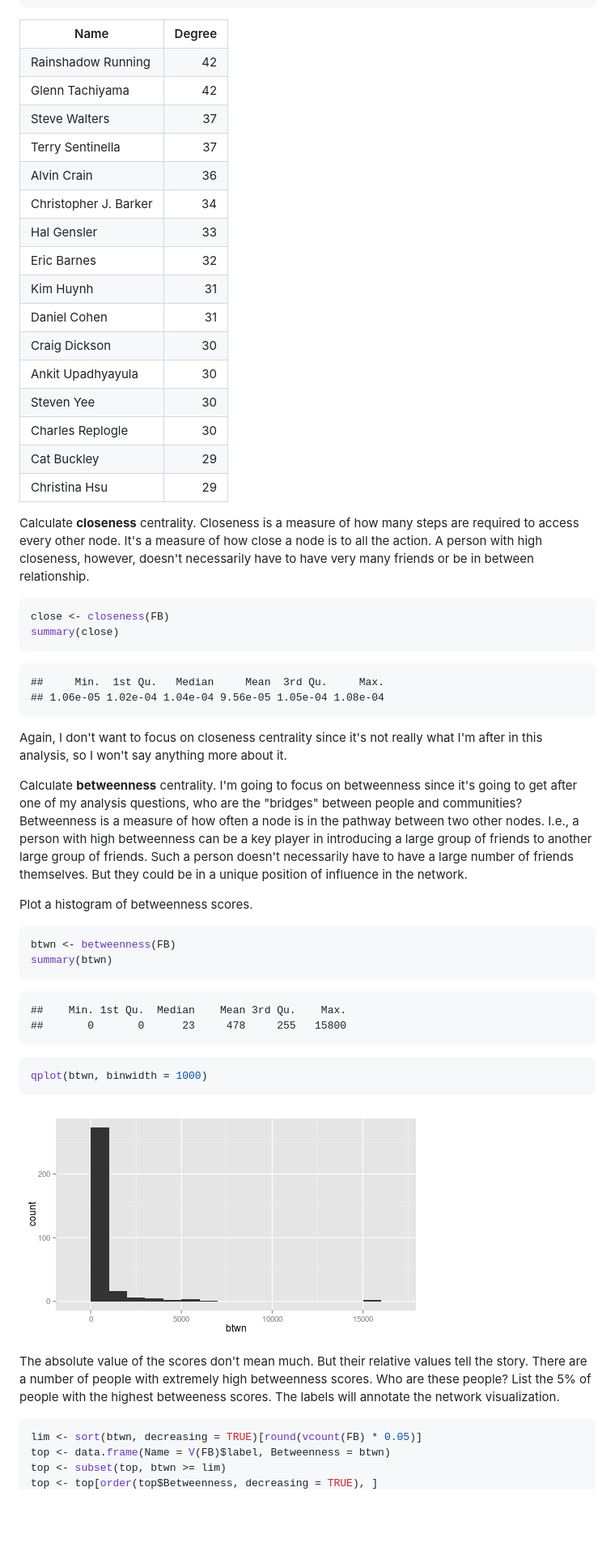
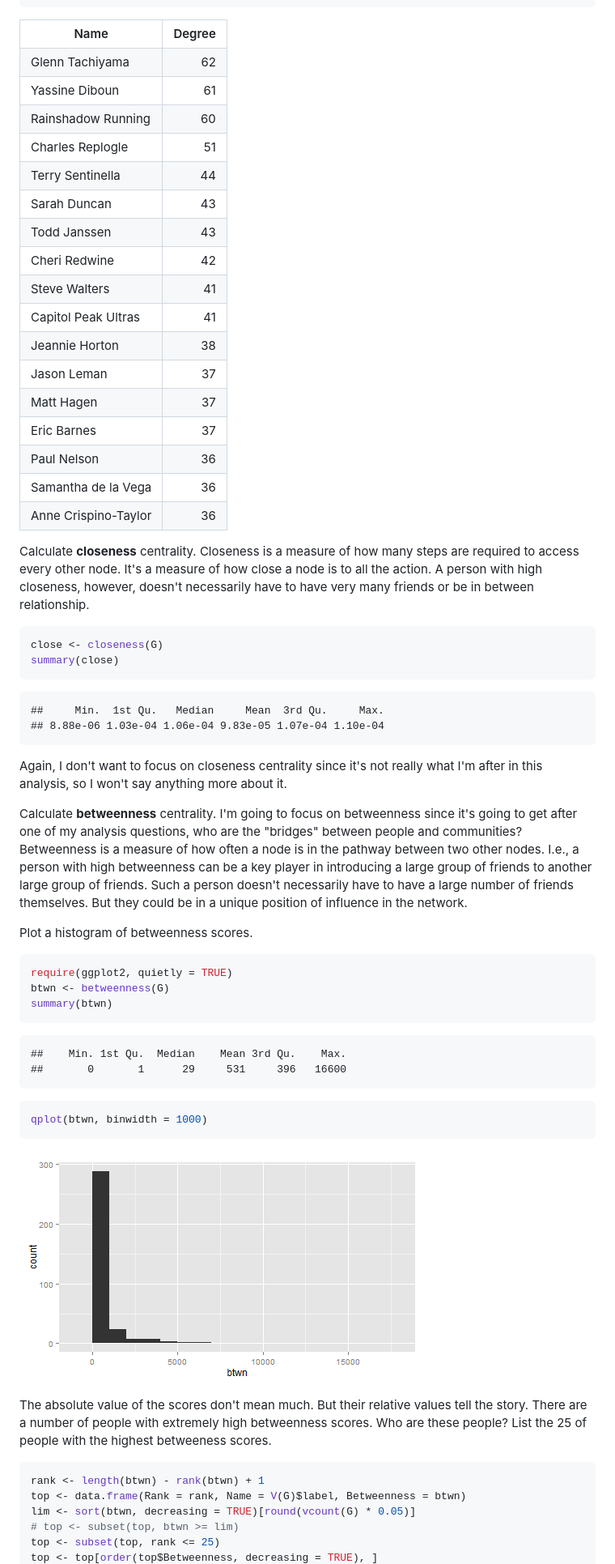
Before and after one commit to benjamin-chan/FacebookNetworkAnalysis, a Markdown page: FacebookNetwork.md, the part around the change printed below. Shown: that part at 81% size. Rendered like a GitHub page; pictures changed too: figure/Betweenness.png; blank space fills up the shorter version.

Commit message:
Updated the network data; updated visualization; added 3D

````diff
--- a/FacebookNetwork.md
+++ b/FacebookNetwork.md
@@ -85,34 +83,35 @@ print(xtable(top, digits = 0), type = "html", include.rownames = FALSE)
 <TABLE border=1>
 <TR> <TH> Name </TH> <TH> Degree </TH>  </TR>
-  <TR> <TD> Rainshadow Running </TD> <TD align="right"> 42 </TD> </TR>
-  <TR> <TD> Glenn Tachiyama </TD> <TD align="right"> 42 </TD> </TR>
-  <TR> <TD> Steve Walters </TD> <TD align="right"> 37 </TD> </TR>
-  <TR> <TD> Terry Sentinella </TD> <TD align="right"> 37 </TD> </TR>
-  <TR> <TD> Alvin Crain </TD> <TD align="right"> 36 </TD> </TR>
-  <TR> <TD> Christopher J. Barker </TD> <TD align="right"> 34 </TD> </TR>
-  <TR> <TD> Hal Gensler </TD> <TD align="right"> 33 </TD> </TR>
-  <TR> <TD> Eric Barnes </TD> <TD align="right"> 32 </TD> </TR>
-  <TR> <TD> Kim Huynh </TD> <TD align="right"> 31 </TD> </TR>
-  <TR> <TD> Daniel Cohen </TD> <TD align="right"> 31 </TD> </TR>
-  <TR> <TD> Craig Dickson </TD> <TD align="right"> 30 </TD> </TR>
-  <TR> <TD> Ankit Upadhyayula </TD> <TD align="right"> 30 </TD> </TR>
-  <TR> <TD> Steven Yee </TD> <TD align="right"> 30 </TD> </TR>
-  <TR> <TD> Charles Replogle </TD> <TD align="right"> 30 </TD> </TR>
-  <TR> <TD> Cat Buckley </TD> <TD align="right"> 29 </TD> </TR>
-  <TR> <TD> Christina Hsu </TD> <TD align="right"> 29 </TD> </TR>
+  <TR> <TD> Glenn Tachiyama </TD> <TD align="right"> 62 </TD> </TR>
+  <TR> <TD> Yassine Diboun </TD> <TD align="right"> 61 </TD> </TR>
+  <TR> <TD> Rainshadow Running </TD> <TD align="right"> 60 </TD> </TR>
+  <TR> <TD> Charles Replogle </TD> <TD align="right"> 51 </TD> </TR>
+  <TR> <TD> Terry Sentinella </TD> <TD align="right"> 44 </TD> </TR>
+  <TR> <TD> Sarah Duncan </TD> <TD align="right"> 43 </TD> </TR>
+  <TR> <TD> Todd Janssen </TD> <TD align="right"> 43 </TD> </TR>
+  <TR> <TD> Cheri Redwine </TD> <TD align="right"> 42 </TD> </TR>
+  <TR> <TD> Steve Walters </TD> <TD align="right"> 41 </TD> </TR>
+  <TR> <TD> Capitol Peak Ultras </TD> <TD align="right"> 41 </TD> </TR>
+  <TR> <TD> Jeannie Horton </TD> <TD align="right"> 38 </TD> </TR>
+  <TR> <TD> Jason Leman </TD> <TD align="right"> 37 </TD> </TR>
+  <TR> <TD> Matt Hagen </TD> <TD align="right"> 37 </TD> </TR>
+  <TR> <TD> Eric Barnes </TD> <TD align="right"> 37 </TD> </TR>
+  <TR> <TD> Paul Nelson </TD> <TD align="right"> 36 </TD> </TR>
+  <TR> <TD> Samantha de la Vega </TD> <TD align="right"> 36 </TD> </TR>
+  <TR> <TD> Anne Crispino-Taylor </TD> <TD align="right"> 36 </TD> </TR>
    </TABLE>
 
 
 Calculate **closeness** centrality. Closeness is a measure of how many steps are required to access every other node. It's a measure of how close a node is to all the action. A person with high closeness, however, doesn't necessarily have to have very many friends or be in between relationship.
 
 ```r
-close <- closeness(FB)
+close <- closeness(G)
 summary(close)
 ```
 
 ```
 ##     Min.  1st Qu.   Median     Mean  3rd Qu.     Max.
-## 1.06e-05 1.02e-04 1.04e-04 9.56e-05 1.05e-04 1.08e-04
+## 8.88e-06 1.03e-04 1.06e-04 9.83e-05 1.07e-04 1.10e-04
 ```
 
 Again, I don't want to focus on closeness centrality since it's not really what I'm after in this analysis, so I won't say anything more about it.
@@ -122,13 +121,14 @@ Calculate **betweenness** centrality. I'm going to focus on betweenness since it
 Plot a histogram of betweenness scores.
 
 ```r
-btwn <- betweenness(FB)
+require(ggplot2, quietly = TRUE)
+btwn <- betweenness(G)
 summary(btwn)
 ```
 
 ```
 ##    Min. 1st Qu.  Median    Mean 3rd Qu.    Max.
-##       0       0      23     478     255   15800
+##       0       1      29     531     396   16600
 ```
 
 ```r
@@ -137,10 +137,12 @@ qplot(btwn, binwidth = 1000)
 
 ![plot of chunk Betweenness](figure/Betweenness.png)
 
-The absolute value of the scores don't mean much. But their relative values tell the story. There are a number of people with extremely high betweenness scores. Who are these people? List the 5% of people with the highest betweeness scores. The labels will annotate the network visualization.
+The absolute value of the scores don't mean much. But their relative values tell the story. There are a number of people with extremely high betweenness scores. Who are these people? List the 25 of people with the highest betweeness scores.
 
 ```r
-lim <- sort(btwn, decreasing = TRUE)[round(vcount(FB) * 0.05)]
-top <- data.frame(Name = V(FB)$label, Betweenness = btwn)
-top <- subset(top, btwn >= lim)
+rank <- length(btwn) - rank(btwn) + 1
+top <- data.frame(Rank = rank, Name = V(G)$label, Betweenness = btwn)
+lim <- sort(btwn, decreasing = TRUE)[round(vcount(G) * 0.05)]
+# top <- subset(top, btwn >= lim)
+top <- subset(top, rank <= 25)
 top <- top[order(top$Betweenness, decreasing = TRUE), ]
````
Also changed, not shown: other parts of FacebookNetwork.md (+161 -75 lines), figure/AssociationCentrality.png, figure/NetworkVisualization.png (deleted), figure/NetworkVisualizationHiRes.png (added), figure/NetworkVisualizationLowRes.png (added), figure/ScaleSymbol.png (deleted), 7 other files.
